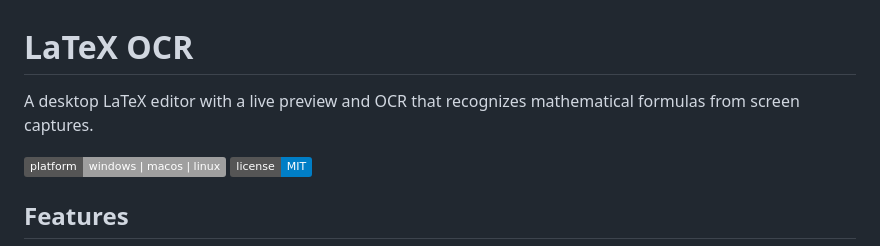
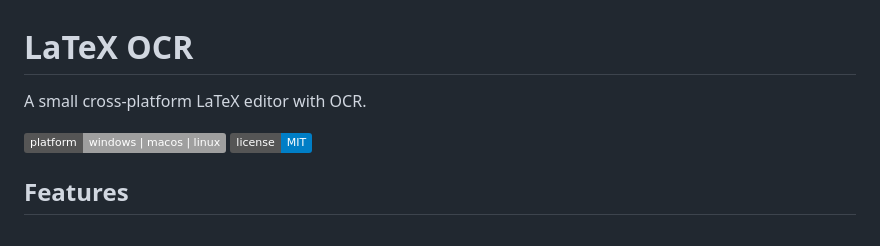
Before and after one commit to Inkapa/latex-ocr, a Markdown page: README.md, the part around the change. Drawn GitHub-style; badges without logos.

Commit message:
Simplify README tagline

```diff
--- a/README.md
+++ b/README.md
@@ -1,7 +1,6 @@
 # LaTeX OCR
 
-A desktop LaTeX editor with a live preview and OCR that recognizes
-mathematical formulas from screen captures.
+A small cross-platform LaTeX editor with OCR.
 
 ![Platform: Windows / macOS / Linux](https://img.shields.io/badge/platform-windows%20%7C%20macos%20%7C%20linux-lightgrey)
 ![License: MIT](https://img.shields.io/badge/license-MIT-blue)
```
